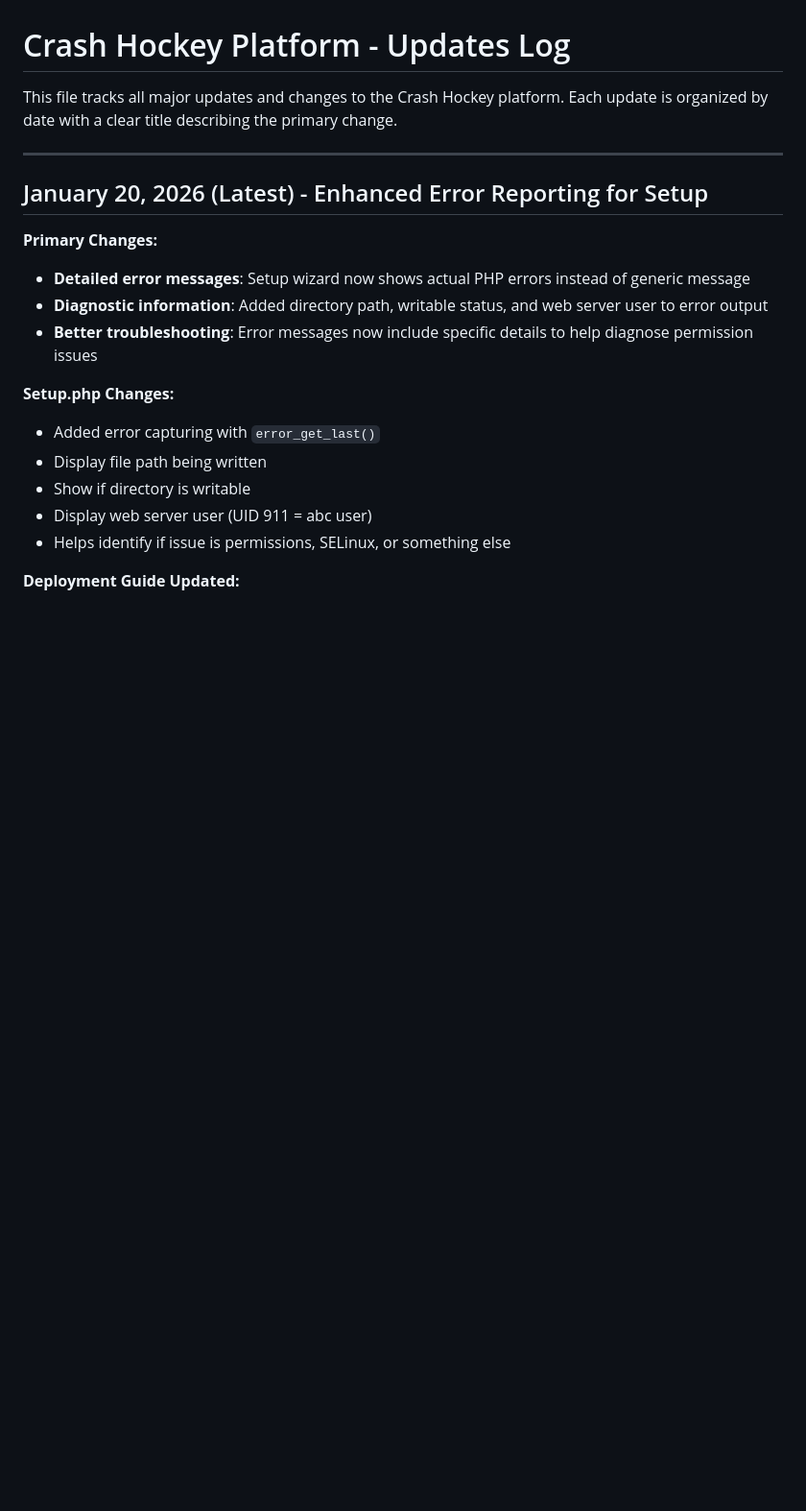
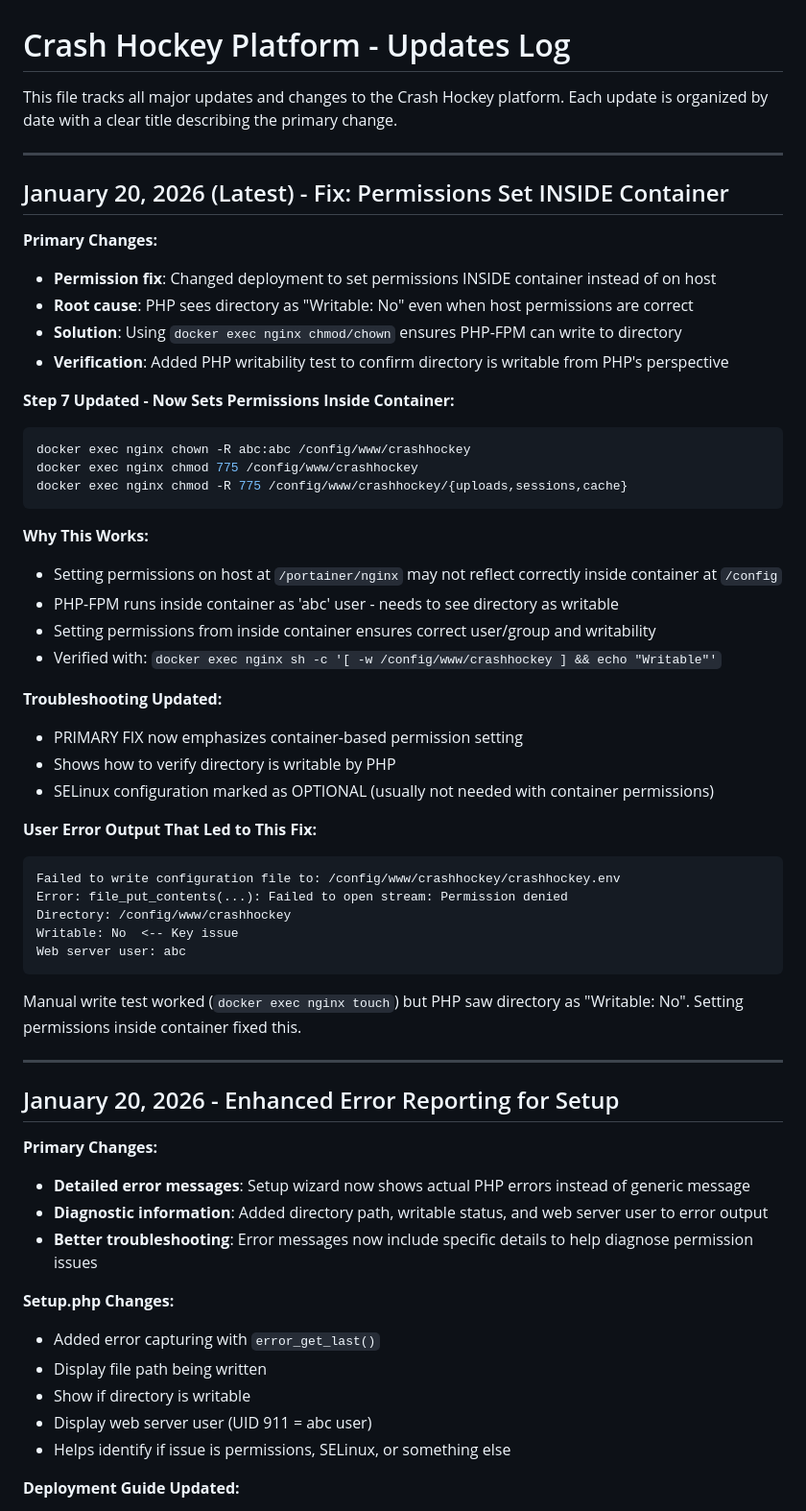
Before and after one commit to CrashMediaIT/crashhockey, a Markdown page: deployment/UPDATES.md, the part around the change. Shown at 96% size. Drawn GitHub-style; blank space fills up the shorter version.

Commit message:
Critical fix: Set permissions INSIDE container to resolve PHP "Writable: No" issue
Co-authored-by: CrashMediaIT <83320289+CrashMediaIT@users.noreply.github.com>

````diff
--- a/deployment/UPDATES.md
+++ b/deployment/UPDATES.md
@@ -4,7 +4,46 @@ This file tracks all major updates and changes to the Crash Hockey platform. Eac
 
 ---
 
-## January 20, 2026 (Latest) - Enhanced Error Reporting for Setup
+## January 20, 2026 (Latest) - Fix: Permissions Set INSIDE Container
+
+**Primary Changes:**
+- **Permission fix**: Changed deployment to set permissions INSIDE container instead of on host
+- **Root cause**: PHP sees directory as "Writable: No" even when host permissions are correct
+- **Solution**: Using `docker exec nginx chmod/chown` ensures PHP-FPM can write to directory
+- **Verification**: Added PHP writability test to confirm directory is writable from PHP's perspective
+
+**Step 7 Updated - Now Sets Permissions Inside Container:**
+```bash
+docker exec nginx chown -R abc:abc /config/www/crashhockey
+docker exec nginx chmod 775 /config/www/crashhockey
+docker exec nginx chmod -R 775 /config/www/crashhockey/{uploads,sessions,cache}
+```
+
+**Why This Works:**
+- Setting permissions on host at `/portainer/nginx` may not reflect correctly inside container at `/config`
+- PHP-FPM runs inside container as 'abc' user - needs to see directory as writable
+- Setting permissions from inside container ensures correct user/group and writability
+- Verified with: `docker exec nginx sh -c '[ -w /config/www/crashhockey ] && echo "Writable"'`
+
+**Troubleshooting Updated:**
+- PRIMARY FIX now emphasizes container-based permission setting
+- Shows how to verify directory is writable by PHP
+- SELinux configuration marked as OPTIONAL (usually not needed with container permissions)
+
+**User Error Output That Led to This Fix:**
+```
+Failed to write configuration file to: /config/www/crashhockey/crashhockey.env
+Error: file_put_contents(...): Failed to open stream: Permission denied
+Directory: /config/www/crashhockey
+Writable: No  <-- Key issue
+Web server user: abc
+```
+
+Manual write test worked (`docker exec nginx touch`) but PHP saw directory as "Writable: No". Setting permissions inside container fixed this.
+
+---
+
+## January 20, 2026 - Enhanced Error Reporting for Setup
 
 **Primary Changes:**
 - **Detailed error messages**: Setup wizard now shows actual PHP errors instead of generic message
````
Also changed, not shown: deployment/DEPLOYMENT.md (+53 -36 lines).
